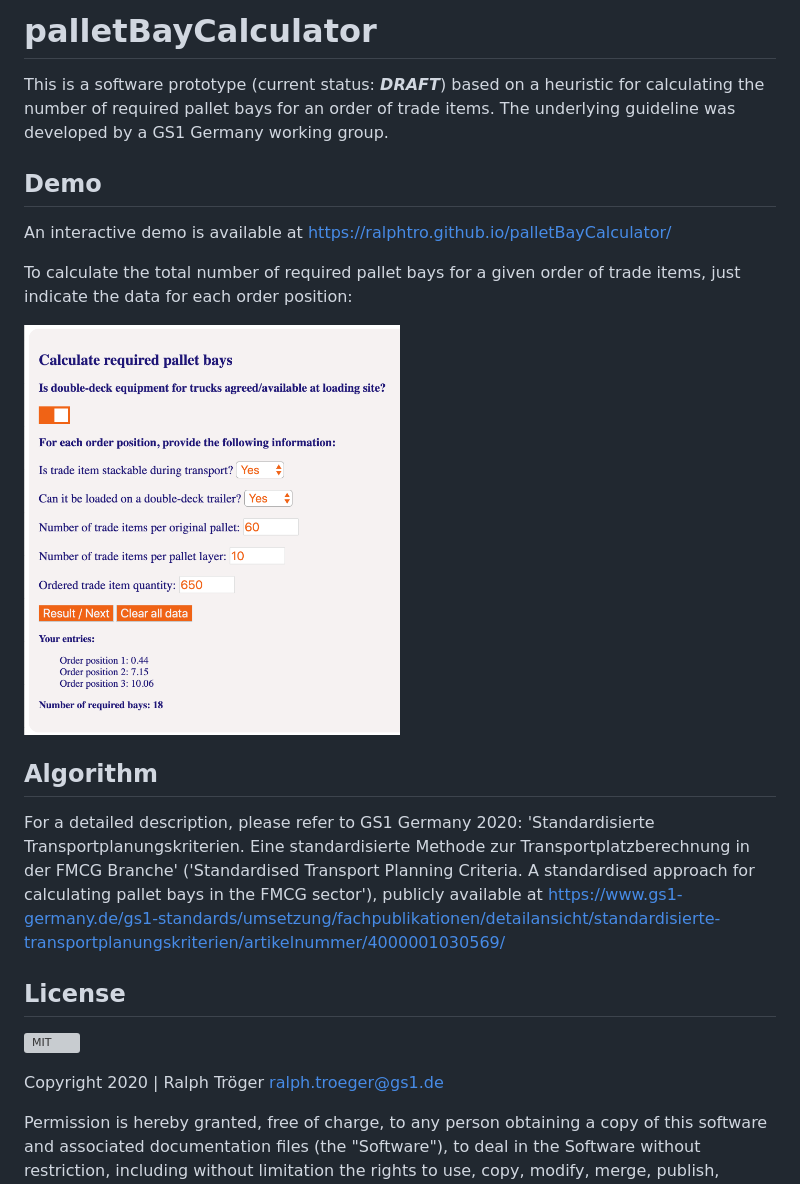
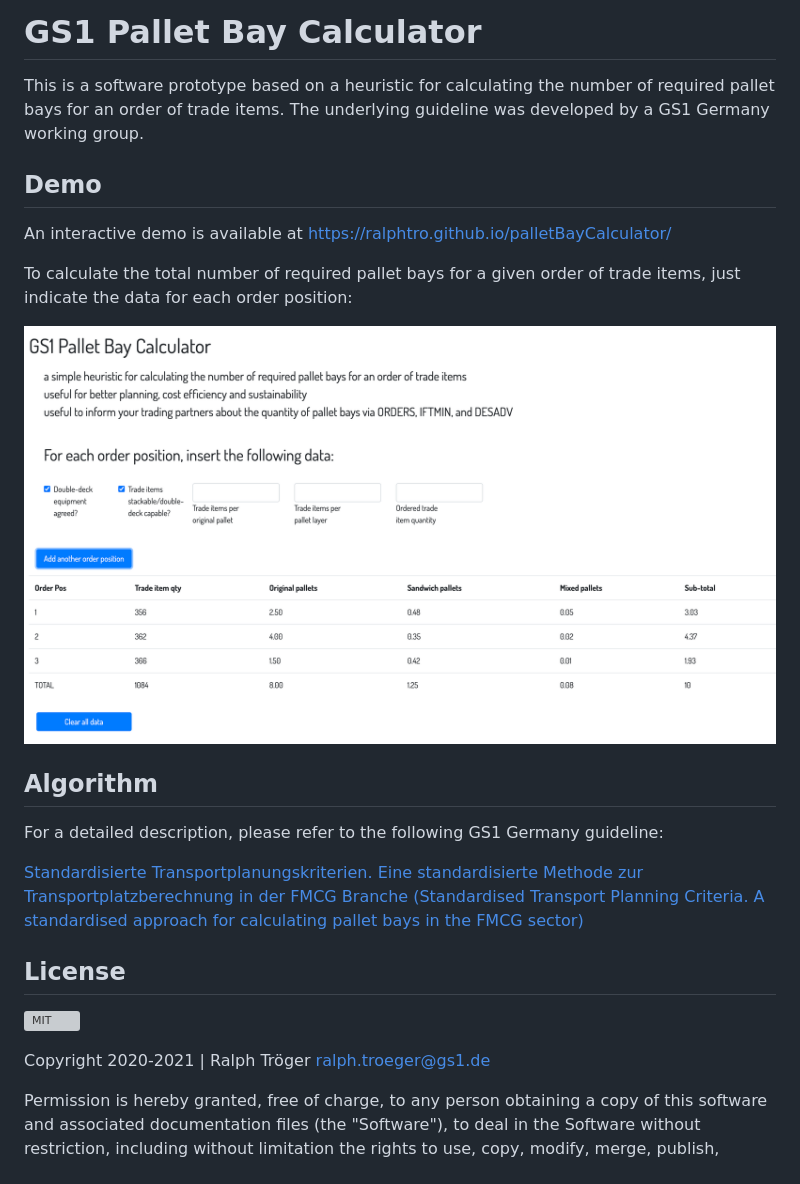
Before and after one commit to gs1-germany/palletBayCalculator, a Markdown page: README.md, the part around the change. Drawn GitHub-style; pictures changed too: PalletBayCalculatorScreenshot.png (deleted), images/palletBayCalculator.png (added); grey boxes are pictures that could not be loaded.

Commit message:
Complete revision
e.g. overhauled UI (HTML + CSS), re-wrote javascript (incorporated latest changes, simplified code, more intuitive variables), revised readMe, inserted new demo screenshot

```diff
--- a/README.md
+++ b/README.md
@@ -1,24 +1,26 @@
-# palletBayCalculator
-This is a software prototype (current status: <b><i>DRAFT</i></b>) based on a heuristic for calculating the number of required pallet bays for an order of trade items. The underlying guideline was developed by a GS1 Germany working group.
+# GS1 Pallet Bay Calculator
 
+This is a software prototype based on a heuristic for calculating the number of required pallet bays for an order of trade items. The underlying guideline was developed by a GS1 Germany working group.
 
 ## Demo
+
 An interactive demo is available at https://ralphtro.github.io/palletBayCalculator/
 
 To calculate the total number of required pallet bays for a given order of trade items, just indicate the data for each order position:
 
-<img src="PalletBayCalculatorScreenshot.png" width="50%">
-
+![GS1 Pallet Bay Calculator Demo Tool ](images/palletBayCalculator.png)
 
 ## Algorithm
-For a detailed description, please refer to GS1 Germany 2020: 'Standardisierte Transportplanungskriterien. Eine standardisierte Methode zur Transportplatzberechnung in der FMCG Branche' ('Standardised Transport Planning Criteria. A standardised approach for calculating pallet bays in the FMCG sector'), publicly available at https://www.gs1-germany.de/gs1-standards/umsetzung/fachpublikationen/detailansicht/standardisierte-transportplanungskriterien/artikelnummer/4000001030569/
 
+For a detailed description, please refer to the following GS1 Germany guideline:
+
+[Standardisierte Transportplanungskriterien. Eine standardisierte Methode zur Transportplatzberechnung in der FMCG Branche (Standardised Transport Planning Criteria. A standardised approach for calculating pallet bays in the FMCG sector)](URL 'https://www.gs1-germany.de/gs1-standards/umsetzung/fachpublikationen/detailansicht/standardisierte-transportplanungskriterien/artikelnummer/4000001030569/')
 
 ## License
 
 <img alt="MIT" style="border-width:0" src="https://opensource.org/files/OSIApproved_1.png" width="150px;"/><br />
 
-Copyright 2020 | Ralph Tröger <ralph.troeger@gs1.de>
+Copyright 2020-2021 | Ralph Tröger <ralph.troeger@gs1.de>
 
 Permission is hereby granted, free of charge, to any person obtaining a copy of this software and associated documentation files (the "Software"), to deal in the Software without restriction, including without limitation the rights to use, copy, modify, merge, publish, distribute, sublicense, and/or sell copies of the Software, and to permit persons to whom the Software is furnished to do so, subject to the following conditions:
 
```
Also changed, not shown: 5 other files.
